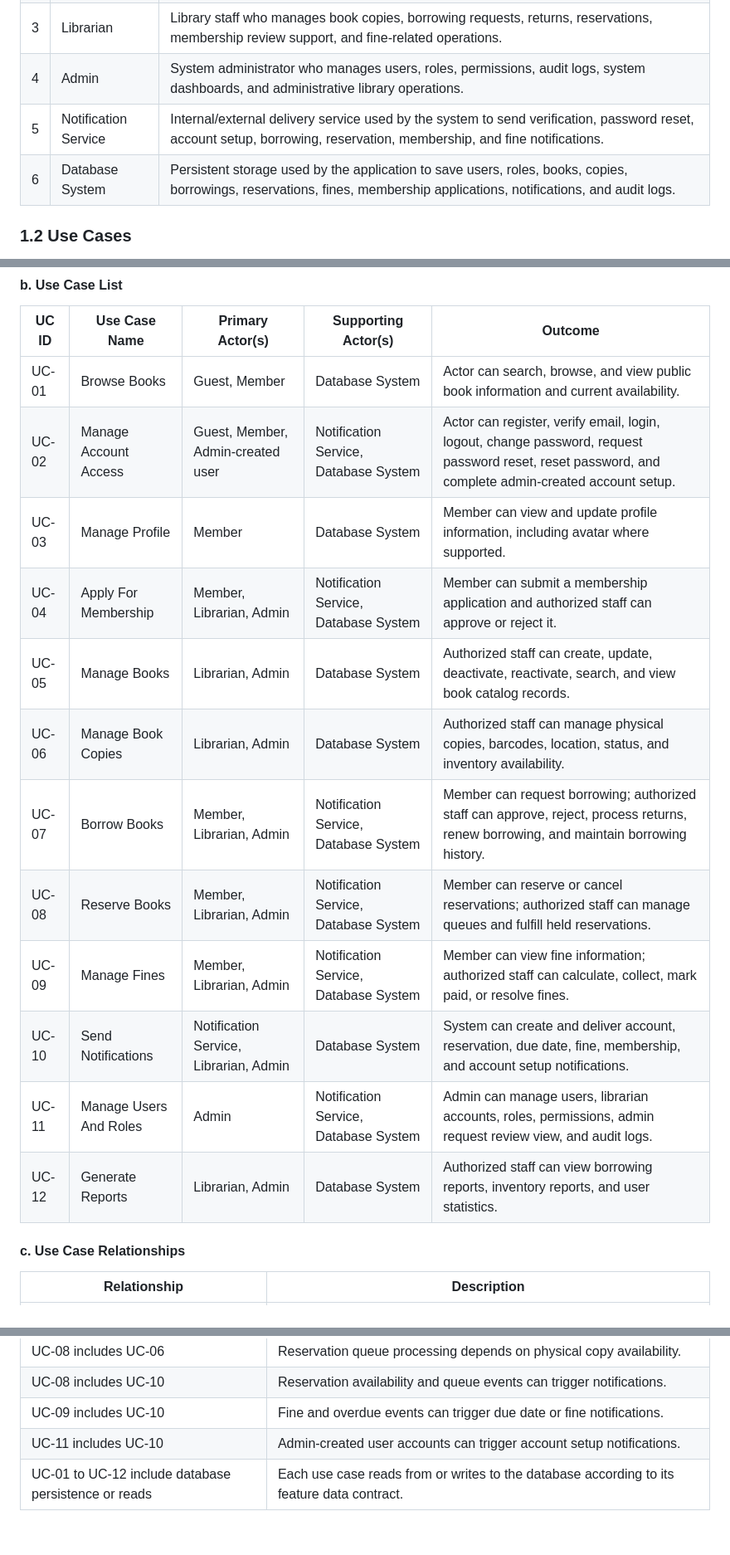
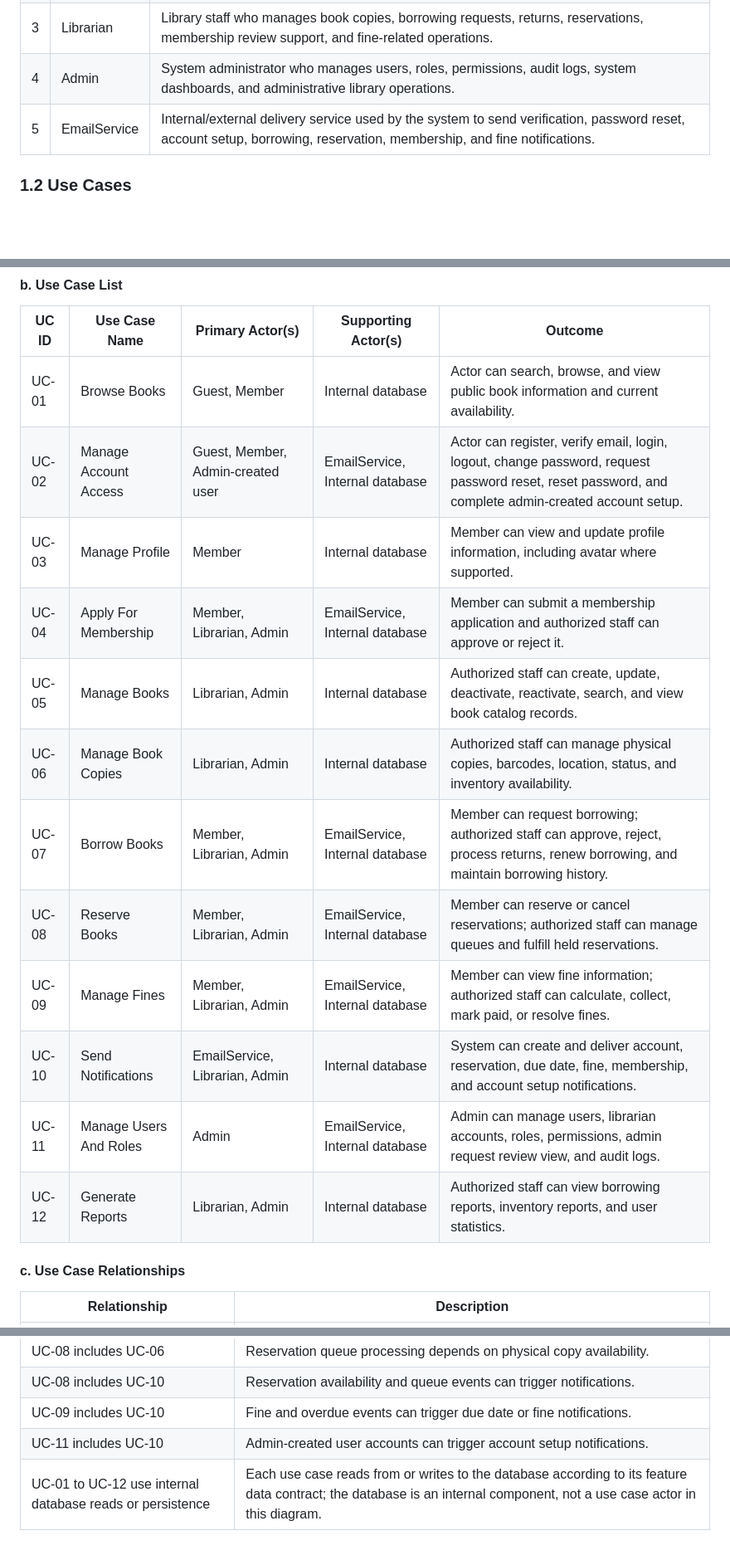
Before and after one commit to SWP391-LibraryManagement/LibraryManagement, a Markdown page: document/RDS.md, 3 parts joined by grey strips. Shown at 83% size. Rendered like a GitHub page; blank space fills up the shorter version.

Commit message:
rds: remake presentation of use case diagram

```diff
--- a/document/RDS.md
+++ b/document/RDS.md
@@ -98,8 +98,7 @@ An actor is a person, role, or external service that interacts with the Library
 | 2 | Member | Registered library user who can manage profile information, browse books, request membership, borrow books, reserve books, view borrowing/reservation history, and view fines. |
 | 3 | Librarian | Library staff who manages book copies, borrowing requests, returns, reservations, membership review support, and fine-related operations. |
 | 4 | Admin | System administrator who manages users, roles, permissions, audit logs, system dashboards, and administrative library operations. |
-| 5 | Notification Service | Internal/external delivery service used by the system to send verification, password reset, account setup, borrowing, reservation, membership, and fine notifications. |
-| 6 | Database System | Persistent storage used by the application to save users, roles, books, copies, borrowings, reservations, fines, membership applications, notifications, and audit logs. |
+| 5 | EmailService | Internal/external delivery service used by the system to send verification, password reset, account setup, borrowing, reservation, membership, and fine notifications. |
 
 ### 1.2 Use Cases
 
@@ -190,18 +195,18 @@ flowchart TB
 
 | UC ID | Use Case Name | Primary Actor(s) | Supporting Actor(s) | Outcome |
 | ----- | ------------- | ---------------- | ------------------- | ------- |
-| UC-01 | Browse Books | Guest, Member | Database System | Actor can search, browse, and view public book information and current availability. |
-| UC-02 | Manage Account Access | Guest, Member, Admin-created user | Notification Service, Database System | Actor can register, verify email, login, logout, change password, request password reset, reset password, and complete admin-created account setup. |
-| UC-03 | Manage Profile | Member | Database System | Member can view and update profile information, including avatar where supported. |
-| UC-04 | Apply For Membership | Member, Librarian, Admin | Notification Service, Database System | Member can submit a membership application and authorized staff can approve or reject it. |
-| UC-05 | Manage Books | Librarian, Admin | Database System | Authorized staff can create, update, deactivate, reactivate, search, and view book catalog records. |
-| UC-06 | Manage Book Copies | Librarian, Admin | Database System | Authorized staff can manage physical copies, barcodes, location, status, and inventory availability. |
-| UC-07 | Borrow Books | Member, Librarian, Admin | Notification Service, Database System | Member can request borrowing; authorized staff can approve, reject, process returns, renew borrowing, and maintain borrowing history. |
-| UC-08 | Reserve Books | Member, Librarian, Admin | Notification Service, Database System | Member can reserve or cancel reservations; authorized staff can manage queues and fulfill held reservations. |
-| UC-09 | Manage Fines | Member, Librarian, Admin | Notification Service, Database System | Member can view fine information; authorized staff can calculate, collect, mark paid, or resolve fines. |
-| UC-10 | Send Notifications | Notification Service, Librarian, Admin | Database System | System can create and deliver account, reservation, due date, fine, membership, and account setup notifications. |
-| UC-11 | Manage Users And Roles | Admin | Notification Service, Database System | Admin can manage users, librarian accounts, roles, permissions, admin request review view, and audit logs. |
-| UC-12 | Generate Reports | Librarian, Admin | Database System | Authorized staff can view borrowing reports, inventory reports, and user statistics. |
+| UC-01 | Browse Books | Guest, Member | Internal database | Actor can search, browse, and view public book information and current availability. |
+| UC-02 | Manage Account Access | Guest, Member, Admin-created user | EmailService, Internal database | Actor can register, verify email, login, logout, change password, request password reset, reset password, and complete admin-created account setup. |
+| UC-03 | Manage Profile | Member | Internal database | Member can view and update profile information, including avatar where supported. |
+| UC-04 | Apply For Membership | Member, Librarian, Admin | EmailService, Internal database | Member can submit a membership application and authorized staff can approve or reject it. |
+| UC-05 | Manage Books | Librarian, Admin | Internal database | Authorized staff can create, update, deactivate, reactivate, search, and view book catalog records. |
+| UC-06 | Manage Book Copies | Librarian, Admin | Internal database | Authorized staff can manage physical copies, barcodes, location, status, and inventory availability. |
+| UC-07 | Borrow Books | Member, Librarian, Admin | EmailService, Internal database | Member can request borrowing; authorized staff can approve, reject, process returns, renew borrowing, and maintain borrowing history. |
+| UC-08 | Reserve Books | Member, Librarian, Admin | EmailService, Internal database | Member can reserve or cancel reservations; authorized staff can manage queues and fulfill held reservations. |
+| UC-09 | Manage Fines | Member, Librarian, Admin | EmailService, Internal database | Member can view fine information; authorized staff can calculate, collect, mark paid, or resolve fines. |
+| UC-10 | Send Notifications | EmailService, Librarian, Admin | Internal database | System can create and deliver account, reservation, due date, fine, membership, and account setup notifications. |
+| UC-11 | Manage Users And Roles | Admin | EmailService, Internal database | Admin can manage users, librarian accounts, roles, permissions, admin request review view, and audit logs. |
+| UC-12 | Generate Reports | Librarian, Admin | Internal database | Authorized staff can view borrowing reports, inventory reports, and user statistics. |
 
 #### c. Use Case Relationships
 
@@ -215,4 +220,4 @@ flowchart TB
 | UC-08 includes UC-10 | Reservation availability and queue events can trigger notifications. |
 | UC-09 includes UC-10 | Fine and overdue events can trigger due date or fine notifications. |
 | UC-11 includes UC-10 | Admin-created user accounts can trigger account setup notifications. |
-| UC-01 to UC-12 include database persistence or reads | Each use case reads from or writes to the database according to its feature data contract. |
+| UC-01 to UC-12 use internal database reads or persistence | Each use case reads from or writes to the database according to its feature data contract; the database is an internal component, not a use case actor in this diagram. |
```
Also changed, not shown: other parts of document/RDS.md (+51 -45 lines).
